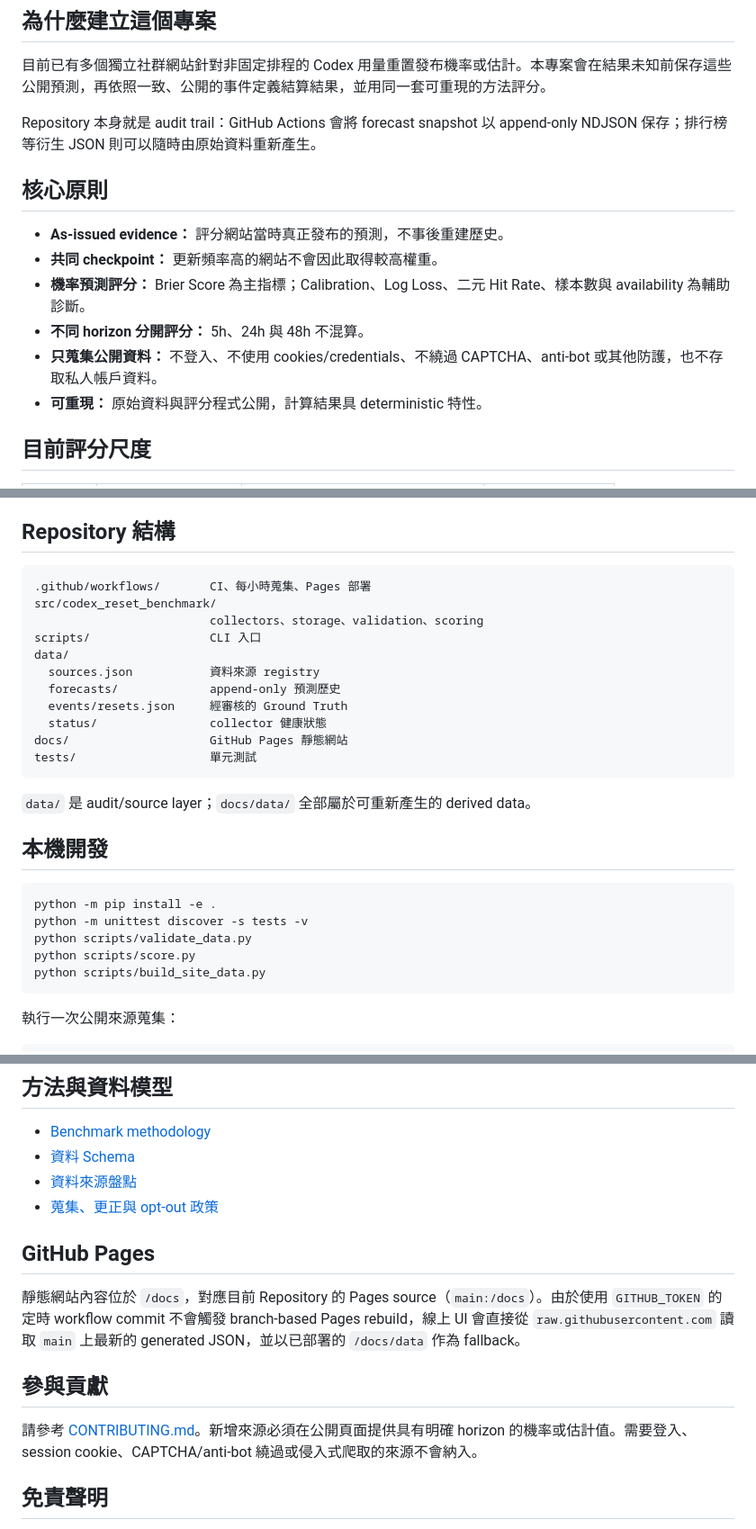
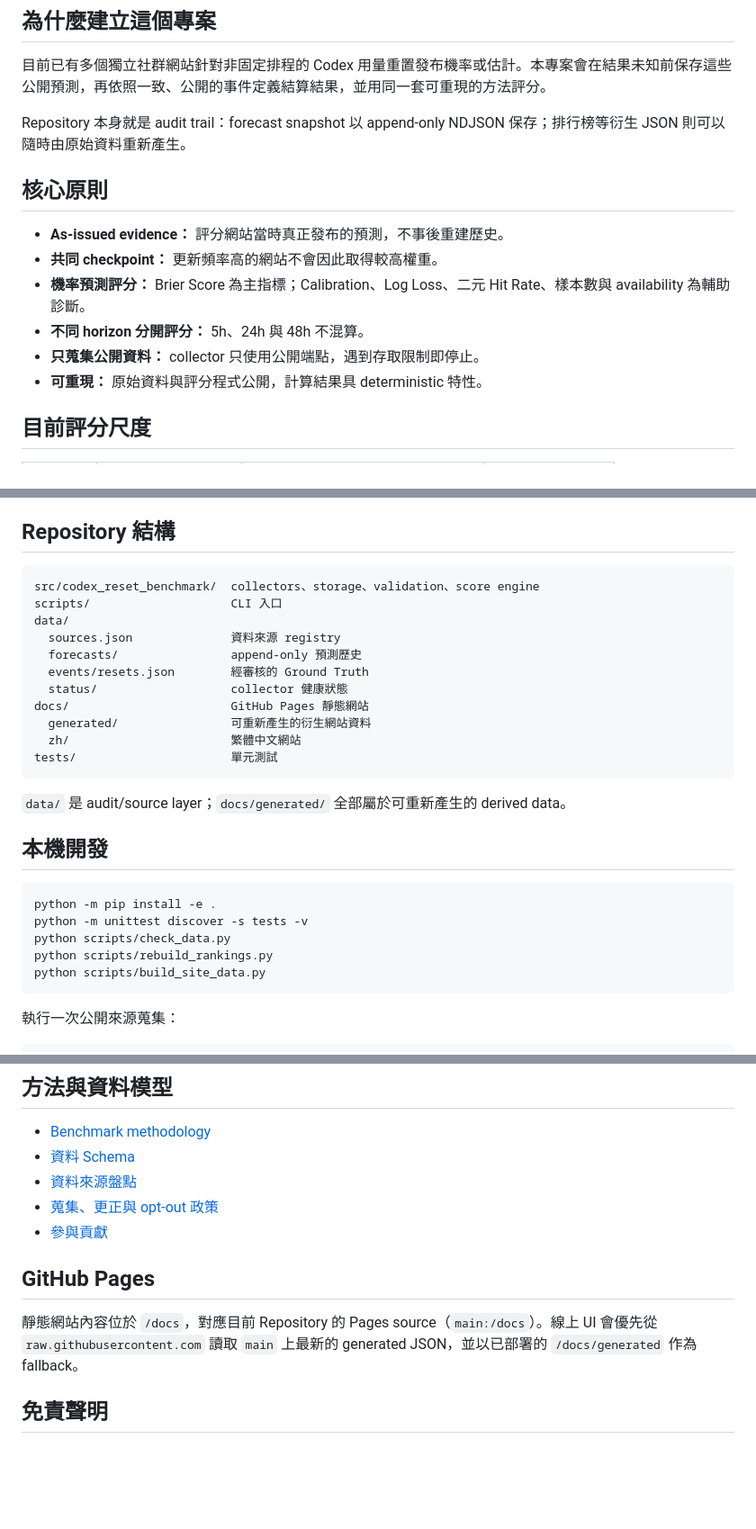
Before and after one commit to AghDoo/codex-reset-benchmark, a Markdown page: README.zh-TW.md, 3 parts joined by grey strips. Shown at 90% size. GitHub-like rendering; blank space fills up the shorter version.

Commit message:
docs(readme): [ChatGPT] 同步繁體中文專案結構與執行指令

````diff
--- a/README.zh-TW.md
+++ b/README.zh-TW.md
@@ -10,7 +10,7 @@
 
 目前已有多個獨立社群網站針對非固定排程的 Codex 用量重置發布機率或估計。本專案會在結果未知前保存這些公開預測，再依照一致、公開的事件定義結算結果，並用同一套可重現的方法評分。
 
-Repository 本身就是 audit trail：GitHub Actions 會將 forecast snapshot 以 append-only NDJSON 保存；排行榜等衍生 JSON 則可以隨時由原始資料重新產生。
+Repository 本身就是 audit trail：forecast snapshot 以 append-only NDJSON 保存；排行榜等衍生 JSON 則可以隨時由原始資料重新產生。
 
 ## 核心原則
 
@@ -18,7 +18,7 @@ Repository 本身就是 audit trail：GitHub Actions 會將 forecast snapshot
 - **共同 checkpoint：** 更新頻率高的網站不會因此取得較高權重。
 - **機率預測評分：** Brier Score 為主指標；Calibration、Log Loss、二元 Hit Rate、樣本數與 availability 為輔助診斷。
 - **不同 horizon 分開評分：** 5h、24h 與 48h 不混算。
-- **只蒐集公開資料：** 不登入、不使用 cookies/credentials、不繞過 CAPTCHA、anti-bot 或其他防護，也不存取私人帳戶資料。
+- **只蒐集公開資料：** collector 只使用公開端點，遇到存取限制即停止。
 - **可重現：** 原始資料與評分程式公開，計算結果具 deterministic 特性。
 
 ## 目前評分尺度
@@ -34,28 +34,28 @@ Repository 本身就是 audit trail：GitHub Actions 會將 forecast snapshot
 ## Repository 結構
 
 ```text
-.github/workflows/       CI、每小時蒐集、Pages 部署
-src/codex_reset_benchmark/
-                         collectors、storage、validation、scoring
-scripts/                 CLI 入口
+src/codex_reset_benchmark/  collectors、storage、validation、score engine
+scripts/                    CLI 入口
 data/
-  sources.json           資料來源 registry
-  forecasts/             append-only 預測歷史
-  events/resets.json     經審核的 Ground Truth
-  status/                collector 健康狀態
-docs/                    GitHub Pages 靜態網站
-tests/                   單元測試
+  sources.json              資料來源 registry
+  forecasts/                append-only 預測歷史
+  events/resets.json        經審核的 Ground Truth
+  status/                   collector 健康狀態
+docs/                       GitHub Pages 靜態網站
+  generated/                可重新產生的衍生網站資料
+  zh/                       繁體中文網站
+tests/                      單元測試
 ```
 
-`data/` 是 audit/source layer；`docs/data/` 全部屬於可重新產生的 derived data。
+`data/` 是 audit/source layer；`docs/generated/` 全部屬於可重新產生的 derived data。
 
 ## 本機開發
 
 ```bash
 python -m pip install -e .
 python -m unittest discover -s tests -v
-python scripts/validate_data.py
-python scripts/score.py
+python scripts/check_data.py
+python scripts/rebuild_rankings.py
 python scripts/build_site_data.py
 ```
 
@@ -73,14 +73,11 @@ python scripts/collect.py
 - [資料 Schema](./docs/reference-data-schema.md)
 - [資料來源盤點](./docs/reference-sources.md)
 - [蒐集、更正與 opt-out 政策](./docs/reference-policies.md)
+- [參與貢獻](./docs/contributing.md)
 
 ## GitHub Pages
 
-靜態網站內容位於 `/docs`，對應目前 Repository 的 Pages source（`main:/docs`）。由於使用 `GITHUB_TOKEN` 的定時 workflow commit 不會觸發 branch-based Pages rebuild，線上 UI 會直接從 `raw.githubusercontent.com` 讀取 `main` 上最新的 generated JSON，並以已部署的 `/docs/data` 作為 fallback。
-
-## 參與貢獻
-
-請參考 [CONTRIBUTING.md](./CONTRIBUTING.md)。新增來源必須在公開頁面提供具有明確 horizon 的機率或估計值。需要登入、session cookie、CAPTCHA/anti-bot 繞過或侵入式爬取的來源不會納入。
+靜態網站內容位於 `/docs`，對應目前 Repository 的 Pages source（`main:/docs`）。線上 UI 會優先從 `raw.githubusercontent.com` 讀取 `main` 上最新的 generated JSON，並以已部署的 `/docs/generated` 作為 fallback。
 
 ## 免責聲明
 
````
